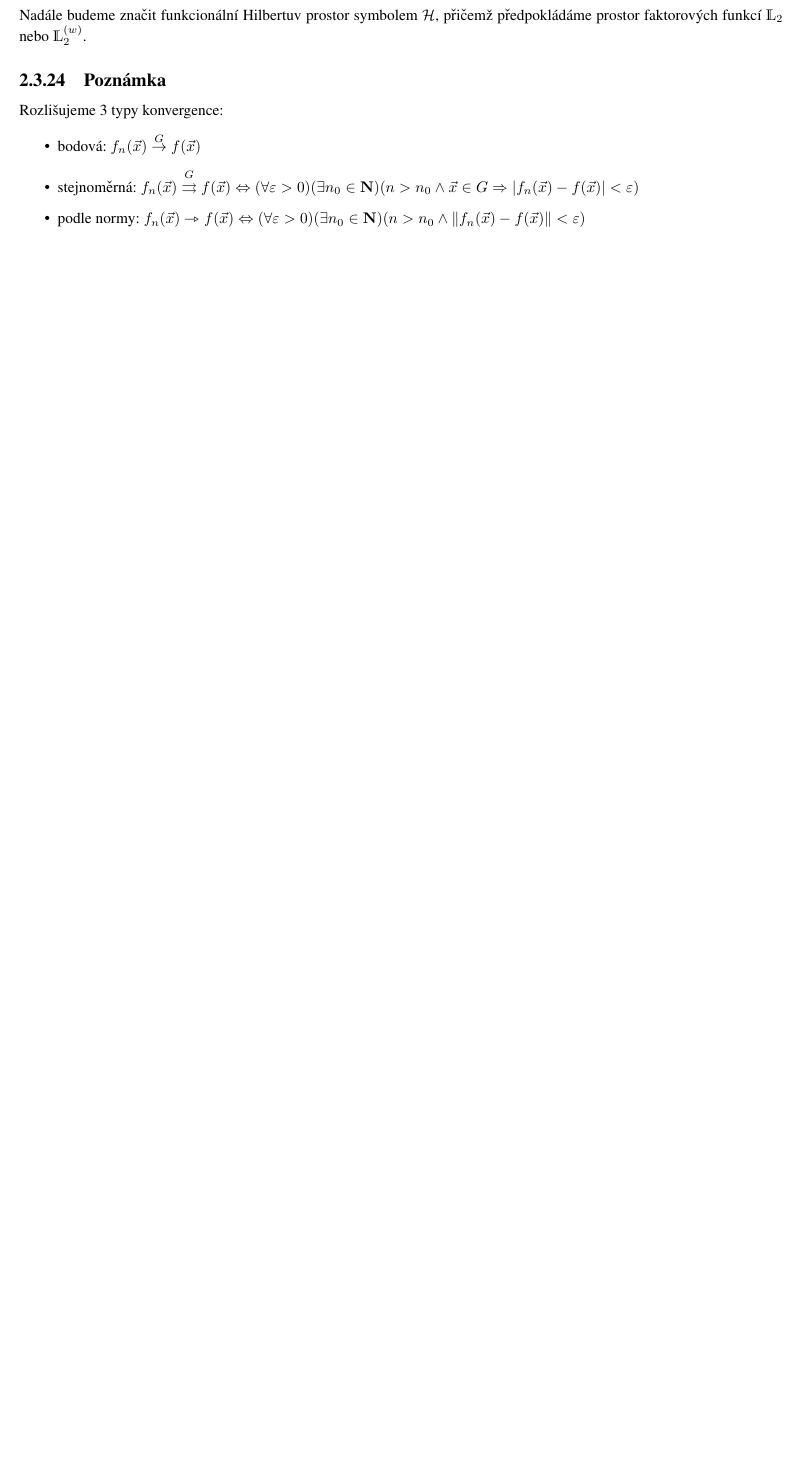
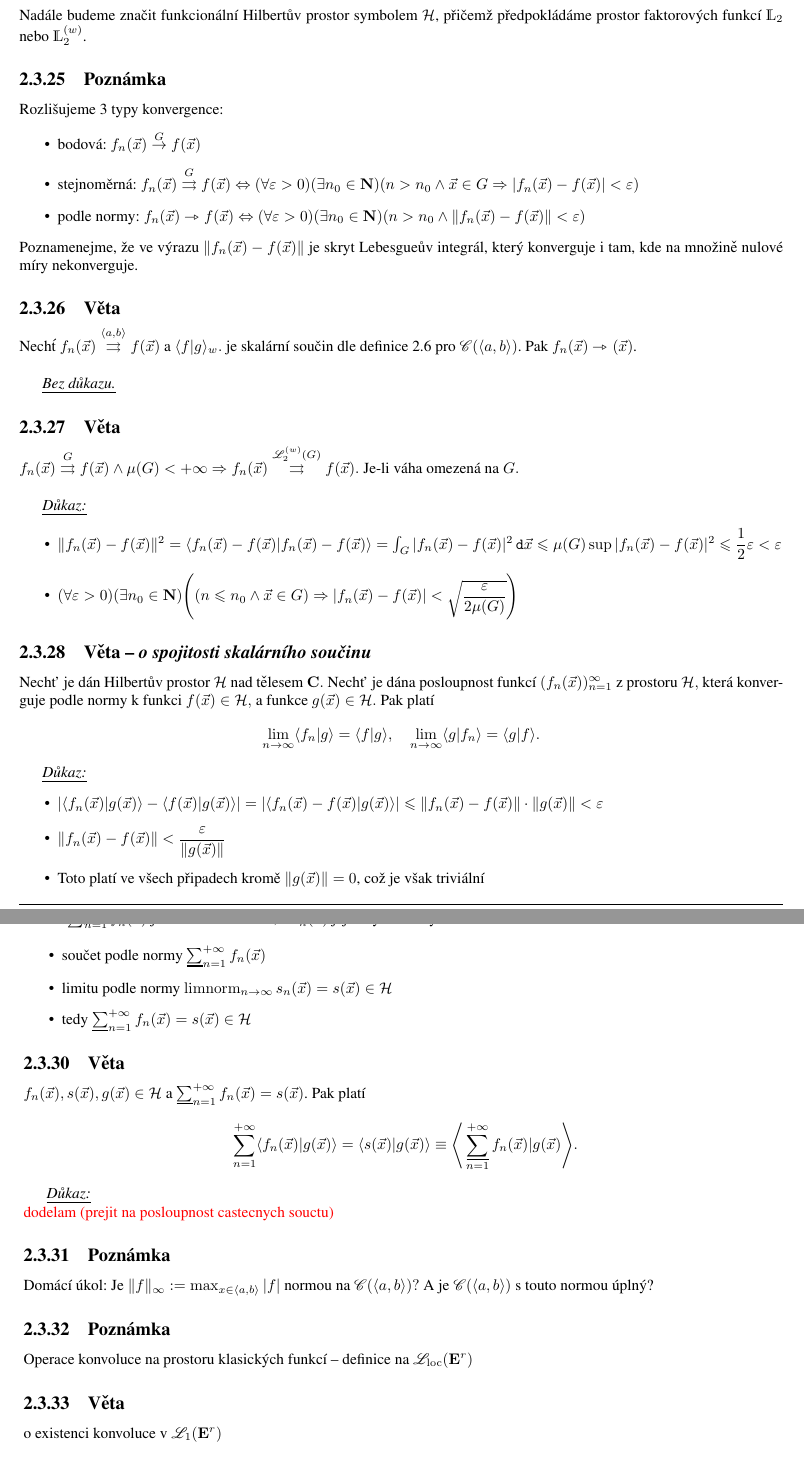
Before and after one commit to TheDudeBoris/Skripta_MAB5, a LaTeX book (Skripta_MAB5.tex, which reads Kapitola2.tex): part of page 20 of 41 before the commit and two parts of pages 20 and 21 of 43 after it, the two joined at a grey line, cut so that both start at the same text, the shorter picture padded with empty space. Compiled offline with pdfLaTeX; the source files are stored in an older character set and shown here as Unicode.

Commit message:
Update 2. kapitoly

```diff
--- a/Kapitola2.tex
+++ b/Kapitola2.tex
@@ -758,3 +764,63 @@ Rozli\v sujeme 3 typy konvergence:
 \item stejnom\v ern\'a: $f_n(\x)\overset{G}{\skonv}f(\x)\Leftrightarrow (\forall \ep >0)(\exists n_0\in\N)(n>n_0 \wedge\x\in G\Rightarrow |f_n(\x)-f(\x)|<\ep)$
 \item podle normy: $f_n(\x)\nkonv f(\x) \Leftrightarrow (\forall \ep >0)(\exists n_0\in\N)(n>n_0 \wedge \|f_n(\x)-f(\x)\|<\ep)$
 \end{itemize}
+Poznamenejme, \v ze ve v\'yrazu $\|f_n(\x)-f(\x)\|$ je skryt Lebesgue\r uv integr\'al, kter\'y konverguje i tam, kde na mno\v zin\v e nulov\'e m\'iry nekonverguje.
+
+\subsection{V\v eta}
+Nech\'t $f_n(\x)\overset{\langle a,b\rangle}{\skonv}f(\x)$ a $\langle f|g\rangle_w.$ je skal\'arn\'i sou\v cin dle definice \ref{skalarnisoucin} pro $\CC(\langle a,b\rangle)$. Pak $f_n(\x)\nkonv(\x)$.\\
+
+\NoProof
+
+\subsection{V\v eta}
+$f_n(\x)\overset{G}{\skonv}f(\x) \wedge \mu(G)<+\infty \Rightarrow f_n(\x)\overset{\LLL_2^{(w)}(G)}{\skonv}f(\x).$ Je-li v\'aha omezen\'a na $G.$\\
+
+\Proof
+\begin{itemize}
+\item $\|f_n(\x)-f(\x)\|^2=\la f_n(\x)-f(\x)|f_n(\x)-f(\x)\ra=\int_G |f_n(\x)-f(\x)|^2~\dxx\leq\mu(G)\sup |f_n(\x)-f(\x)|^2\leq \dfrac{1}{2}\ep<\ep$
+\item $(\forall\ep>0)(\exists n_0\in\N)\Bigg((n\leq n_0 \wedge \x\in G)\Rightarrow |f_n(\x)-f(\x)|<\sqrt{\dfrac{\ep}{2\mu(G)}}\Bigg)$
+\end{itemize}
+
+\subsection{V\v eta -- \emph{o spojitosti skal\'arn\'iho sou\v cinu}}\index{v\v eta o spojitosti skal\'arn\'iho sou\v cinu}\label{Hilbert_so_beautiful}
+
+Nech\v t je d\'an Hilbert\r uv prostor $\H$ nad t\v elesem $\C.$  Nech\v t je d\'ana posloupnost funkc\'i $(f_n(\x))_{n=1}^\infty$ z prostoru $\H,$ kter\'a konverguje podle normy k funkci $f(\x)\in\H,$ a funkce $g(\x)\in\H.$ Pak plat\'i
+%
+$$\limn \la f_n|g \ra = \la f|g \ra, \quad \limn \la g|f_n \ra = \la g|f \ra.$$
+
+\Proof
+\begin{itemize}
+\item $|\la f_n(\x)|g(\x) \ra - \la f(\x)|g(\x) \ra| = |\la f_n(\x)-f(\x)|g(\x) \ra| \leq \|f_n(\x)-f(\x)\|\cdot\|g(\x)\|<\ep$
+\item $\|f_n(\x)-f(\x)\|<\dfrac{\ep}{\|g(\x)\|}$
+\item Toto plat\'i ve v\v sech p\v ripadech krom\v e $\|g(\x)\|=0$, co\v z je v\v sak trivi\'aln\'i
+\end{itemize}
+
+
+\subsection{Definice}
+Nech\v t $\sum_{n=1}^{+\infty}{f_n(\x)}$ je funkcion\'aln\'i \v rada, a $s_n(\x)$ jej\'i \v n-t\'y c\'aste\v cn\'y sou\v cet. Pak ozna\v c\'ime:
+
+\begin{itemize}
+\item sou\v cet podle normy $\sumline_{n=1}^{+\infty}{f_n(\x)}$
+\item limitu podle normy $\limnormn s_n(\x)=s(\x)\in\H$
+\item tedy $\sumline_{n=1}^{+\infty}{f_n(\x)}=s(\x)\in\H$
+\end{itemize}
+
+
+\subsection{V\v eta}
+$f_n(\x), s(\x), g(\x)\in\H $ a $\sumline_{n=1}^{+\infty}{f_n(\x)}=s(\x)$. Pak plat\'i
+\[
+\sum_{n=1}^{+\infty}\la f_n(\x)|g(\x) \ra = \la s(\x)|g(\x) \ra \equiv \Bigg\langle \sumline_{n=1}^{+\infty} f_n(\x)|g(\x)\Bigg\rangle.
+\]
+
+\Proof\\
+\textcolor{red}{dodelam (prejit na posloupnost castecnych souctu)}
+
+
+
+
+
+\subsection{Pozn\'amka}
+Domácí úkol: Je $\|f\|_\infty:=\max_{x\in\langle a,b\rangle}|f|$ normou na $\CC(\langle a,b\rangle)?$ A je $\CC(\langle a,b\rangle)$ s touto normou \'upln\'y?
+\subsection{Pozn\'amka}
+Operace konvoluce na prostoru klasick\'ych funkc\'i -- definice na $\LOC(\Er)$
+\subsection{V\v eta}
+o existenci konvoluce v $\LLL_1(\Er)$
+\subsection{Pozn\'amka}
```
Also changed, not shown: Skripta_MAB5.pdf, Kapitola2.tex (22 more changed lines).
